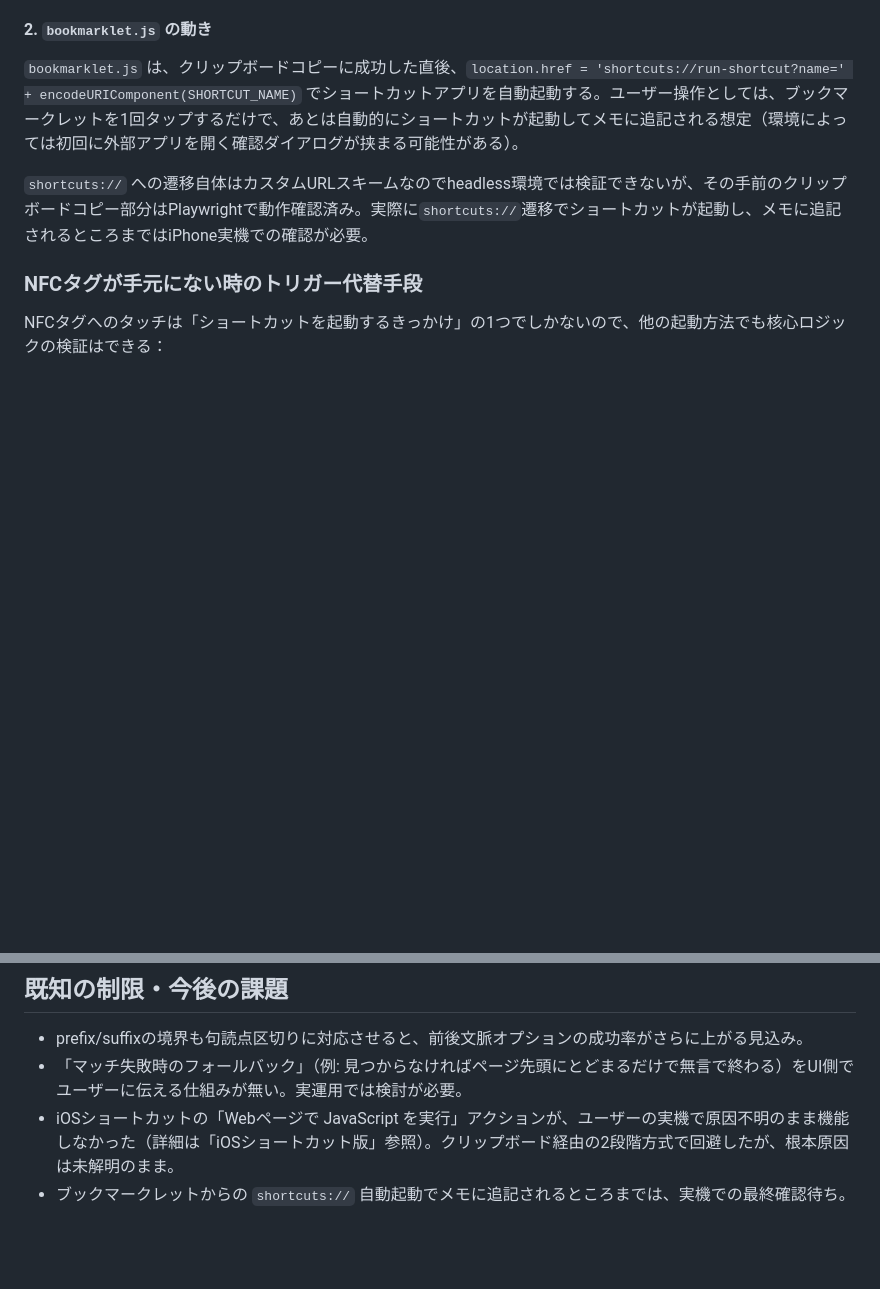
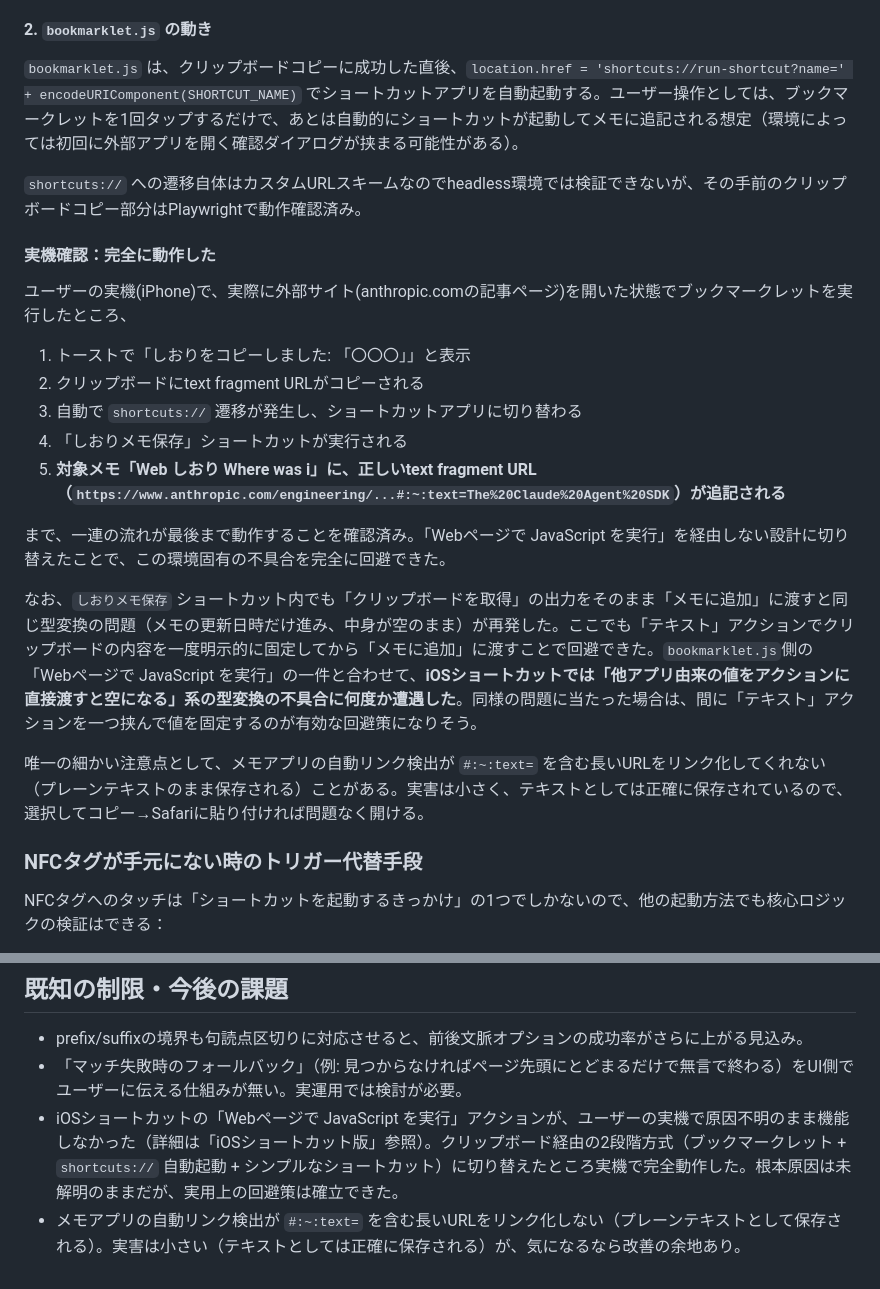
Before and after one commit to mt-sumikko/where-was-i, a Markdown page: README.md, 2 parts joined by grey strips. GitHub-like rendering; blank space fills up the shorter version.

Commit message:
README: クリップボード経由方式が実機で完全動作したことを記録
ユーザーの実機(iPhone)で、外部サイト(anthropic.com)を開いた状態から
ブックマークレット実行→クリップボードコピー→shortcuts://自動起動→
ショートカット実行→対象メモへのtext fragment URL追記、という一連の
流れが最後まで動作することを確認できた。

あわせて、ショートカット内の「クリップボードを取得」の出力を直接
「メモに追加」に渡すと同じ型変換の不具合(メモの更新日時だけ進み中身が
空になる)が再発したこと、「テキスト」アクションを挟むことで回避できた
ことを記録。iOSショートカットで「他アプリ由来の値を直接渡すと空になる」
系の不具合に複数回遭遇した点を今後の参考としてまとめた。

Co-Authored-By: Claude Sonnet 5 <noreply@anthropic.com>
Claude-Session: https://claude.ai/code/session_01Kmkj9pGMDSQVVCmQxhH1HY

```diff
--- a/README.md
+++ b/README.md
@@ -83,7 +83,23 @@ Safari関連のアクションは一切使わない、以下の2アクション
 
 `bookmarklet.js` は、クリップボードコピーに成功した直後、`location.href = 'shortcuts://run-shortcut?name=' + encodeURIComponent(SHORTCUT_NAME)` でショートカットアプリを自動起動する。ユーザー操作としては、ブックマークレットを1回タップするだけで、あとは自動的にショートカットが起動してメモに追記される想定（環境によっては初回に外部アプリを開く確認ダイアログが挟まる可能性がある）。
 
-`shortcuts://` への遷移自体はカスタムURLスキームなのでheadless環境では検証できないが、その手前のクリップボードコピー部分はPlaywrightで動作確認済み。実際に`shortcuts://`遷移でショートカットが起動し、メモに追記されるところまではiPhone実機での確認が必要。
+`shortcuts://` への遷移自体はカスタムURLスキームなのでheadless環境では検証できないが、その手前のクリップボードコピー部分はPlaywrightで動作確認済み。
+
+#### 実機確認：完全に動作した
+
+ユーザーの実機(iPhone)で、実際に外部サイト(anthropic.comの記事ページ)を開いた状態でブックマークレットを実行したところ、
+
+1. トーストで「しおりをコピーしました: 「〇〇〇」」と表示
+2. クリップボードにtext fragment URLがコピーされる
+3. 自動で `shortcuts://` 遷移が発生し、ショートカットアプリに切り替わる
+4. 「しおりメモ保存」ショートカットが実行される
+5. **対象メモ「Web しおり Where was i」に、正しいtext fragment URL（`https://www.anthropic.com/engineering/...#:~:text=The%20Claude%20Agent%20SDK`）が追記される**
+
+まで、一連の流れが最後まで動作することを確認済み。「Webページで JavaScript を実行」を経由しない設計に切り替えたことで、この環境固有の不具合を完全に回避できた。
+
+なお、`しおりメモ保存` ショートカット内でも「クリップボードを取得」の出力をそのまま「メモに追加」に渡すと同じ型変換の問題（メモの更新日時だけ進み、中身が空のまま）が再発した。ここでも「テキスト」アクションでクリップボードの内容を一度明示的に固定してから「メモに追加」に渡すことで回避できた。`bookmarklet.js`側の「Webページで JavaScript を実行」の一件と合わせて、**iOSショートカットでは「他アプリ由来の値をアクションに直接渡すと空になる」系の型変換の不具合に何度か遭遇した**。同様の問題に当たった場合は、間に「テキスト」アクションを一つ挟んで値を固定するのが有効な回避策になりそう。
+
+唯一の細かい注意点として、メモアプリの自動リンク検出が `#:~:text=` を含む長いURLをリンク化してくれない（プレーンテキストのまま保存される）ことがある。実害は小さく、テキストとしては正確に保存されているので、選択してコピー→Safariに貼り付ければ問題なく開ける。
 
 ### NFCタグが手元にない時のトリガー代替手段
 
@@ -180,5 +196,5 @@ NFC実機運用では、タグを読んだ瞬間にOSがブラウザを新規に
 
 - prefix/suffixの境界も句読点区切りに対応させると、前後文脈オプションの成功率がさらに上がる見込み。
 - 「マッチ失敗時のフォールバック」（例: 見つからなければページ先頭にとどまるだけで無言で終わる）をUI側でユーザーに伝える仕組みが無い。実運用では検討が必要。
-- iOSショートカットの「Webページで JavaScript を実行」アクションが、ユーザーの実機で原因不明のまま機能しなかった（詳細は「iOSショートカット版」参照）。クリップボード経由の2段階方式で回避したが、根本原因は未解明のまま。
-- ブックマークレットからの `shortcuts://` 自動起動でメモに追記されるところまでは、実機での最終確認待ち。
+- iOSショートカットの「Webページで JavaScript を実行」アクションが、ユーザーの実機で原因不明のまま機能しなかった（詳細は「iOSショートカット版」参照）。クリップボード経由の2段階方式（ブックマークレット + `shortcuts://` 自動起動 + シンプルなショートカット）に切り替えたところ実機で完全動作した。根本原因は未解明のままだが、実用上の回避策は確立できた。
+- メモアプリの自動リンク検出が `#:~:text=` を含む長いURLをリンク化しない（プレーンテキストとして保存される）。実害は小さい（テキストとしては正確に保存される）が、気になるなら改善の余地あり。
```
